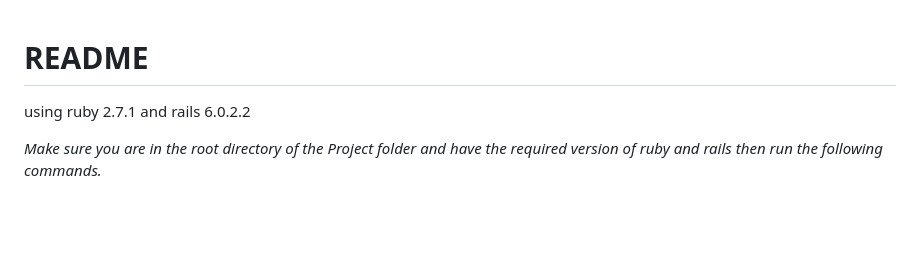
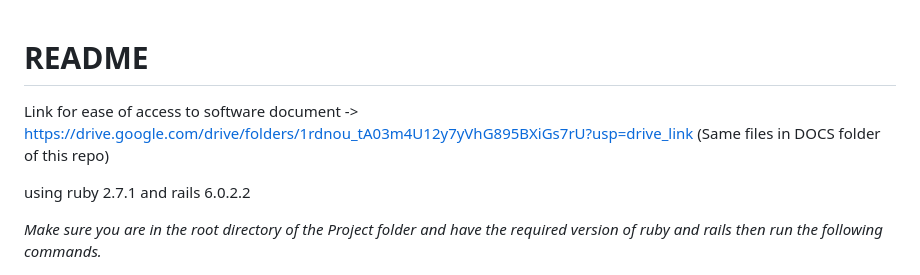
Before and after one commit to TUJJIEVE/SocialNetwork_MP, a Markdown page: README.md, the part around the change. Rendered like a GitHub page; blank space fills up the shorter version.

Commit message:
add link to Docs folder for ease of access

```diff
--- a/README.md
+++ b/README.md
@@ -1,4 +1,6 @@
 # README
+
+Link for ease of access to software document ->  https://drive.google.com/drive/folders/1rdnou_tA03m4U12y7yVhG895BXiGs7rU?usp=drive_link (Same files in DOCS folder of this repo)
 
 using ruby 2.7.1 and rails 6.0.2.2
 
```
